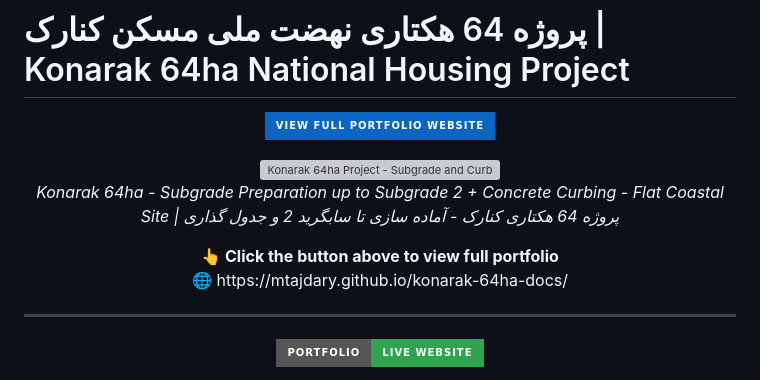
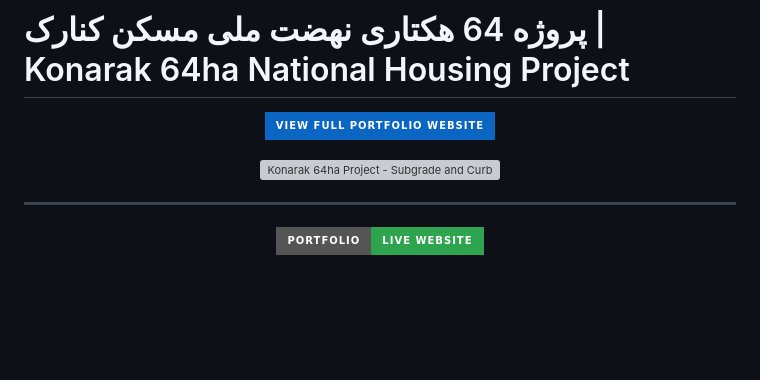
Before and after one commit to MTajdary/konarak-64ha-docs, a Markdown page: README.md, the part around the change. Rendered like a GitHub page; badges without logos; blank space fills up the shorter version; grey boxes are pictures that could not be loaded.

Commit message:
Update README to remove description and link
Removed project description and portfolio link from README.

```diff
--- a/README.md
+++ b/README.md
@@ -11,13 +11,6 @@
 
 <p align="center">
   <img src="docs/konarak-64ha-subgrade2-overview.jpg" width="100%" alt="Konarak 64ha Project - Subgrade and Curbing Works" />
-  <br>
-  <em>Konarak 64ha - Subgrade Preparation up to Subgrade 2 + Concrete Curbing - Flat Coastal Site | پروژه 64 هکتاری کنارک - آماده سازی تا سابگرید 2 و جدول گذاری</em>
-</p>
-
-<p align="center">
-  <b>👆 Click the button above to view full portfolio</b><br>
-  🌐 https://mtajdary.github.io/konarak-64ha-docs/
 </p>
 
 ---
```
